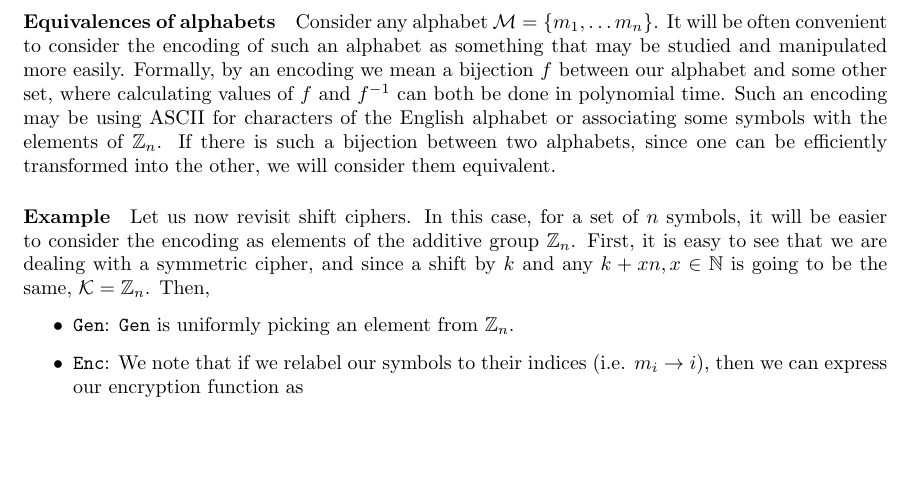
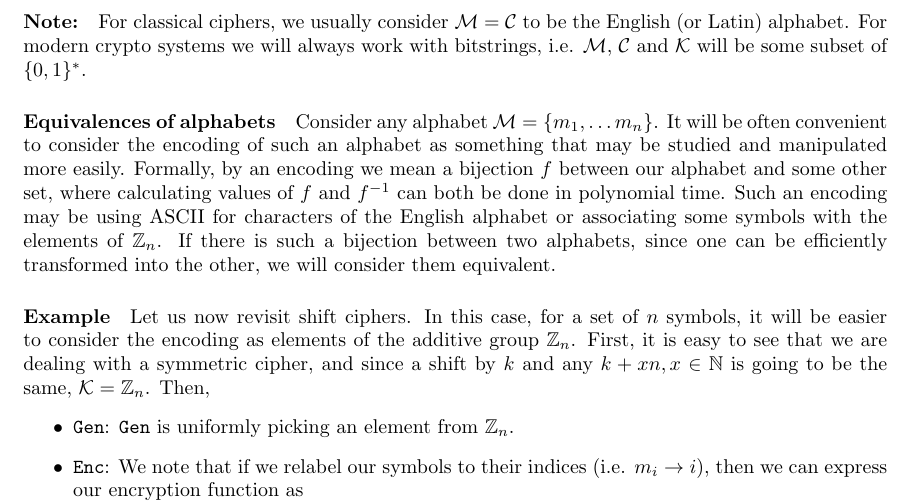
Before and after one commit to gergely-flamich/Dissertation-Fully-Homomorphic-Encryption, a LaTeX thesis (Project/report/Dissertation.tex): part of page 6 of 7, cut at the place of the change, the shorter picture padded with empty space. The pictures show the PDF file Project/report/Dissertation.pdf that the author committed with the source.

Commit message:
Slight change in preliminaries.

```diff
--- a/Project/report/Dissertation.tex
+++ b/Project/report/Dissertation.tex
@@ -220,7 +220,9 @@ be used throughout this work.
   \]
   i.e. that the cipher does not change its contents.
 \end{definition}
-
+\paragraph{Note:} For classical ciphers, we usually consider $\M = \C$ to be the
+English (or Latin) alphabet. For modern crypto systems we will always work with
+bitstrings, i.e. $\M$, $\C$ and $\K$ will be some subset of $\{0, 1\}^*$.
 \paragraph{Equivalences of alphabets}
 Consider any alphabet $\M = \{m_1, \hdots m_n\}$. It will be
 often convenient to consider the encoding of such an alphabet as something that
```
Also changed, not shown: Project/report/Dissertation.pdf, 1 other file.
